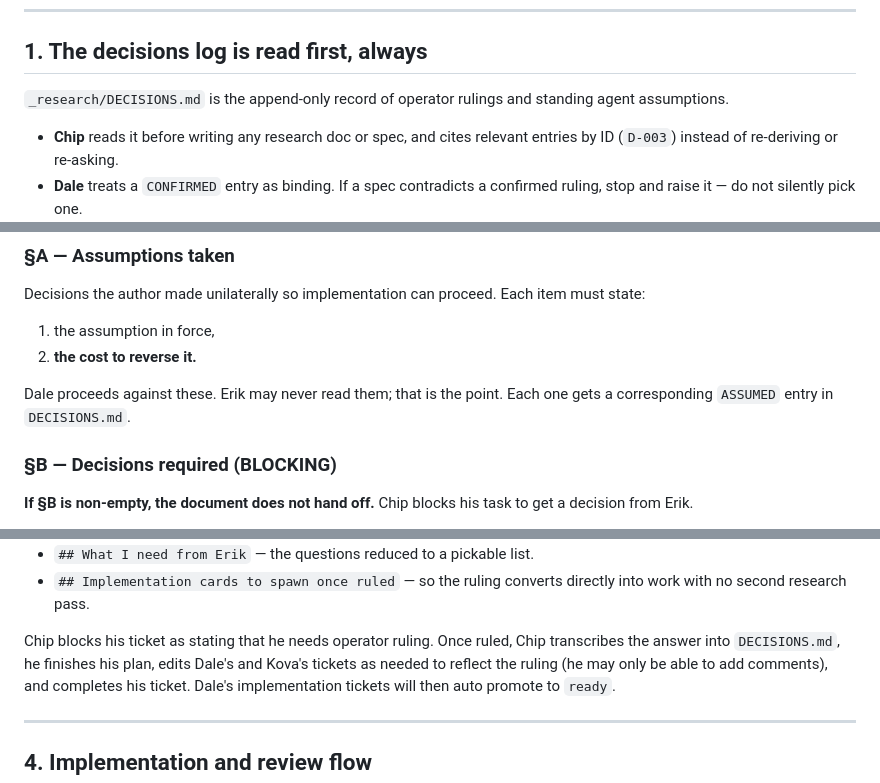
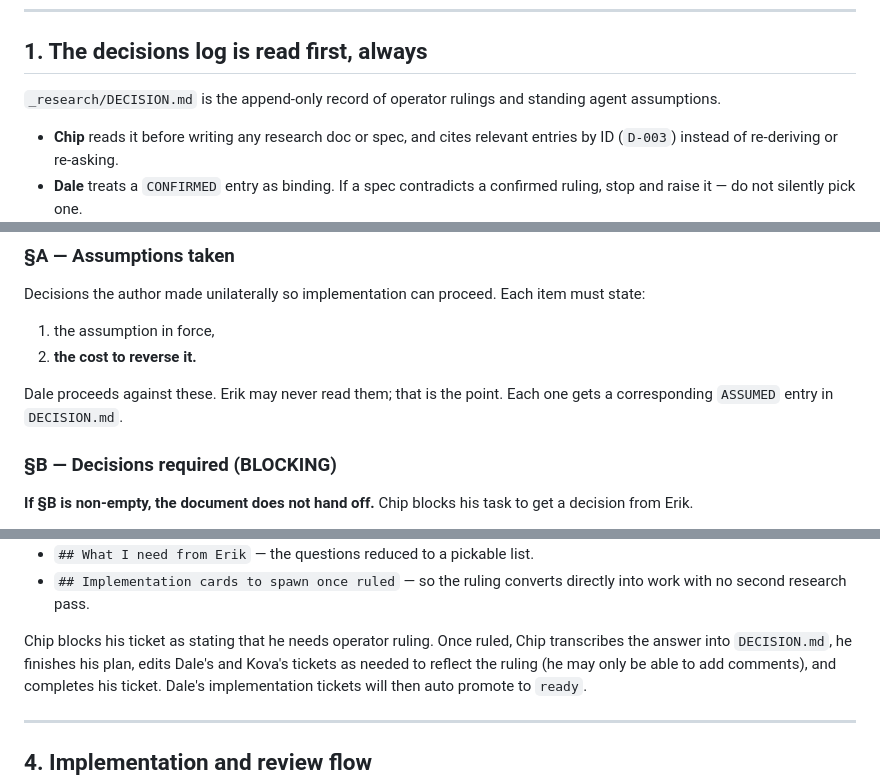
Before and after one commit to etkeys/ai-price-dashboard, a Markdown page: AGENTS.md, 3 parts joined by grey strips. Drawn GitHub-style.

Commit message:
Fix typo in AGENTS.md from DECISIONS to DECISION

```diff
--- a/AGENTS.md
+++ b/AGENTS.md
@@ -11,7 +11,7 @@ file wins for work inside this repo.
 
 ## 1. The decisions log is read first, always
 
-`_research/DECISIONS.md` is the append-only record of operator rulings and
+`_research/DECISION.md` is the append-only record of operator rulings and
 standing agent assumptions.
 
 - **Chip** reads it before writing any research doc or spec, and cites relevant
@@ -44,7 +44,7 @@ must state:
 2. **the cost to reverse it.**
 
 Dale proceeds against these. Erik may never read them; that is the point. Each
-one gets a corresponding `ASSUMED` entry in `DECISIONS.md`.
+one gets a corresponding `ASSUMED` entry in `DECISION.md`.
 
 ### §B — Decisions required (BLOCKING)
 
@@ -93,7 +93,7 @@ reference implementation):
   directly into work with no second research pass.
 
 Chip blocks his ticket as stating that he needs operator ruling. Once ruled,
-Chip transcribes the answer into `DECISIONS.md`, he finishes his plan, edits
+Chip transcribes the answer into `DECISION.md`, he finishes his plan, edits
 Dale's and Kova's tickets as needed to reflect the ruling (he may only be able
 to add comments), and completes his ticket. Dale's implementation tickets will
 then auto promote to `ready`.
```
